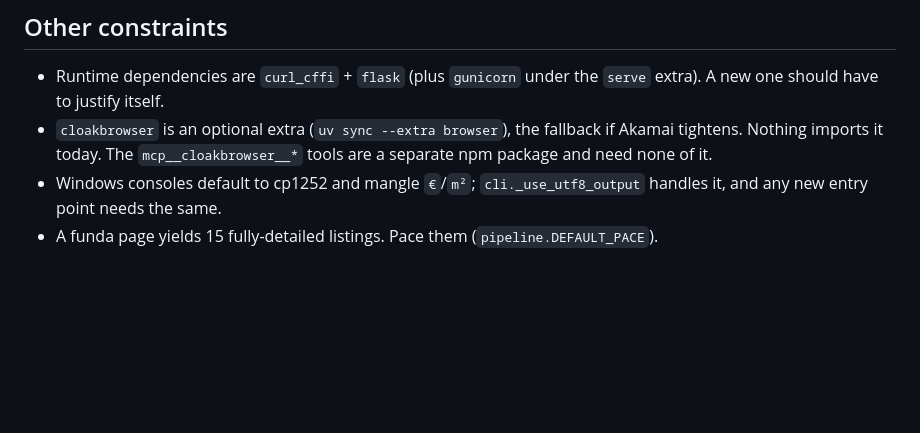
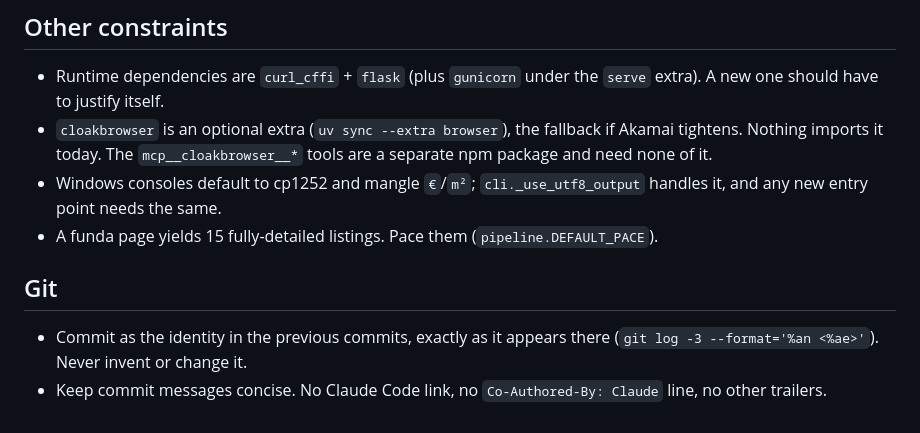
Before and after one commit to dvermaas/housemaster, a Markdown page: CLAUDE.md, the part around the change. Rendered like a GitHub page; blank space fills up the shorter version.

Commit message:
claude.md: git identity and commit message rules

```diff
--- a/CLAUDE.md
+++ b/CLAUDE.md
@@ -176,3 +176,10 @@ alone. Fonts stay vendored (SRI does not cover `@font-face`).
   handles it, and any new entry point needs the same.
 - A funda page yields 15 fully-detailed listings. Pace them
   (`pipeline.DEFAULT_PACE`).
+
+## Git
+
+- Commit as the identity in the previous commits, exactly as it appears there
+  (`git log -3 --format='%an <%ae>'`). Never invent or change it.
+- Keep commit messages concise. No Claude Code link, no `Co-Authored-By: Claude`
+  line, no other trailers.
```
